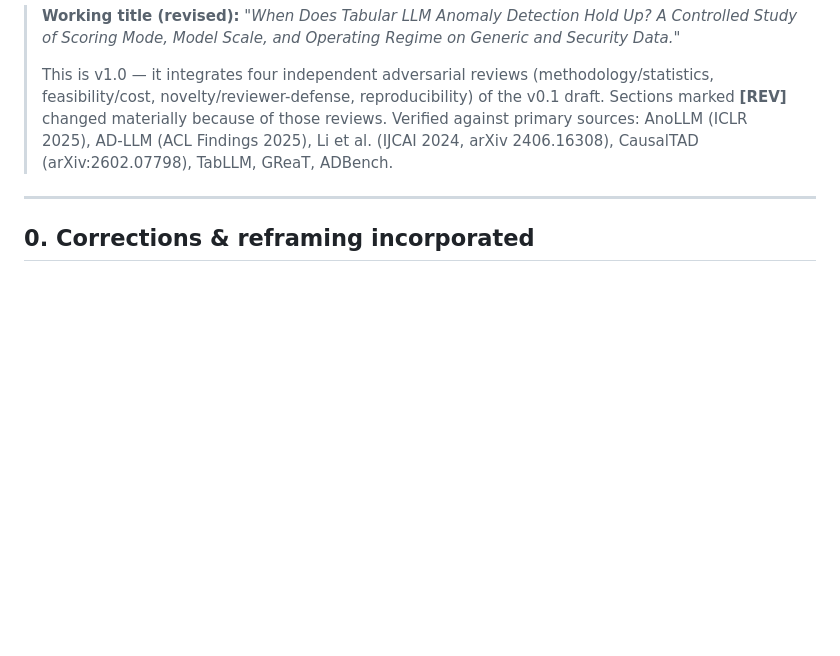
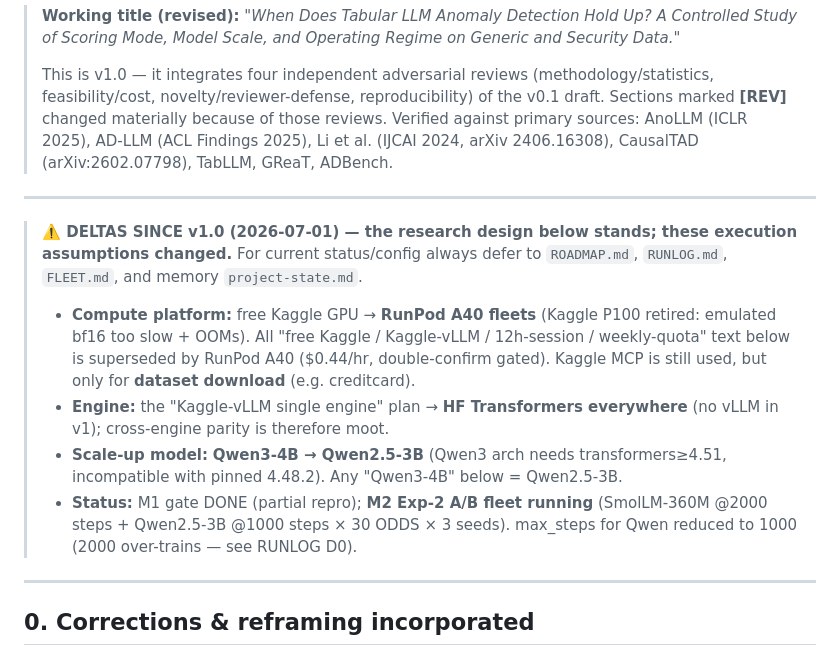
Before and after one commit to soumitra9/anomaly-llm-study, a Markdown page: PLAN.md, the part around the change. Drawn GitHub-style; blank space fills up the shorter version.

```diff
--- a/PLAN.md
+++ b/PLAN.md
@@ -8,6 +8,20 @@
 > **[REV]** changed materially because of those reviews. Verified against primary sources: AnoLLM
 > (ICLR 2025), AD-LLM (ACL Findings 2025), Li et al. (IJCAI 2024, arXiv 2406.16308), CausalTAD
 > (arXiv:2602.07798), TabLLM, GReaT, ADBench.
+
+---
+
+> **⚠️ DELTAS SINCE v1.0 (2026-07-01) — the research design below stands; these execution assumptions changed.**
+> For current status/config always defer to `ROADMAP.md`, `RUNLOG.md`, `FLEET.md`, and memory `project-state.md`.
+> - **Compute platform:** free Kaggle GPU → **RunPod A40 fleets** (Kaggle P100 retired: emulated bf16 too slow +
+>   OOMs). All "free Kaggle / Kaggle-vLLM / 12h-session / weekly-quota" text below is superseded by RunPod A40
+>   ($0.44/hr, double-confirm gated). Kaggle MCP is still used, but only for **dataset download** (e.g. creditcard).
+> - **Engine:** the "Kaggle-vLLM single engine" plan → **HF Transformers everywhere** (no vLLM in v1); cross-engine
+>   parity is therefore moot.
+> - **Scale-up model:** **Qwen3-4B → Qwen2.5-3B** (Qwen3 arch needs transformers≥4.51, incompatible with pinned
+>   4.48.2). Any "Qwen3-4B" below = Qwen2.5-3B.
+> - **Status:** M1 gate DONE (partial repro); **M2 Exp-2 A/B fleet running** (SmolLM-360M @2000 steps + Qwen2.5-3B
+>   @1000 steps × 30 ODDS × 3 seeds). max_steps for Qwen reduced to 1000 (2000 over-trains — see RUNLOG D0).
 
 ---
 
```
Also changed, not shown: README.md (+14 -13 lines), scripts/KAGGLE.md (deleted, +0 -66 lines).
